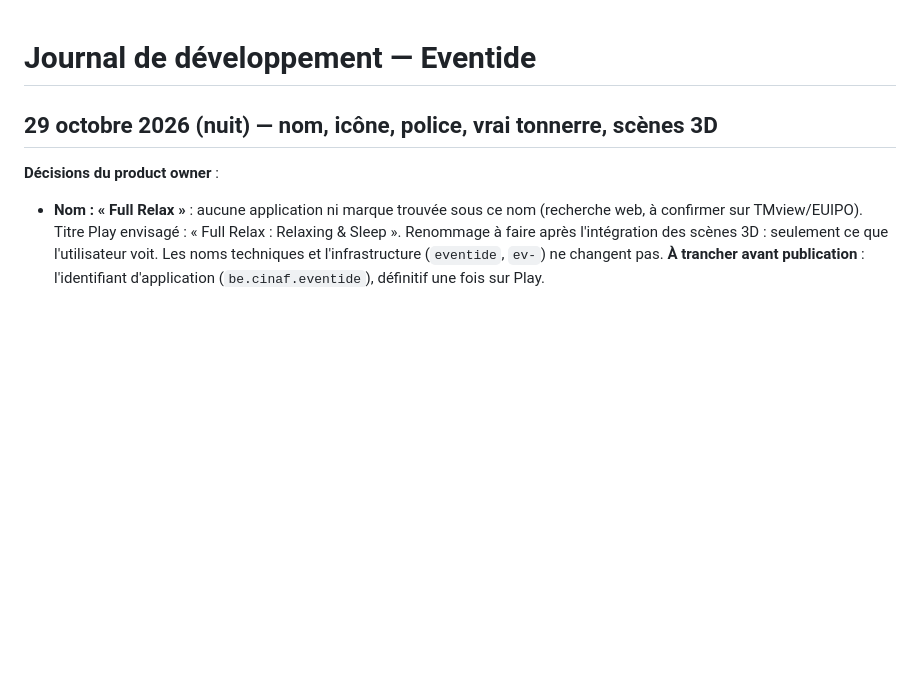
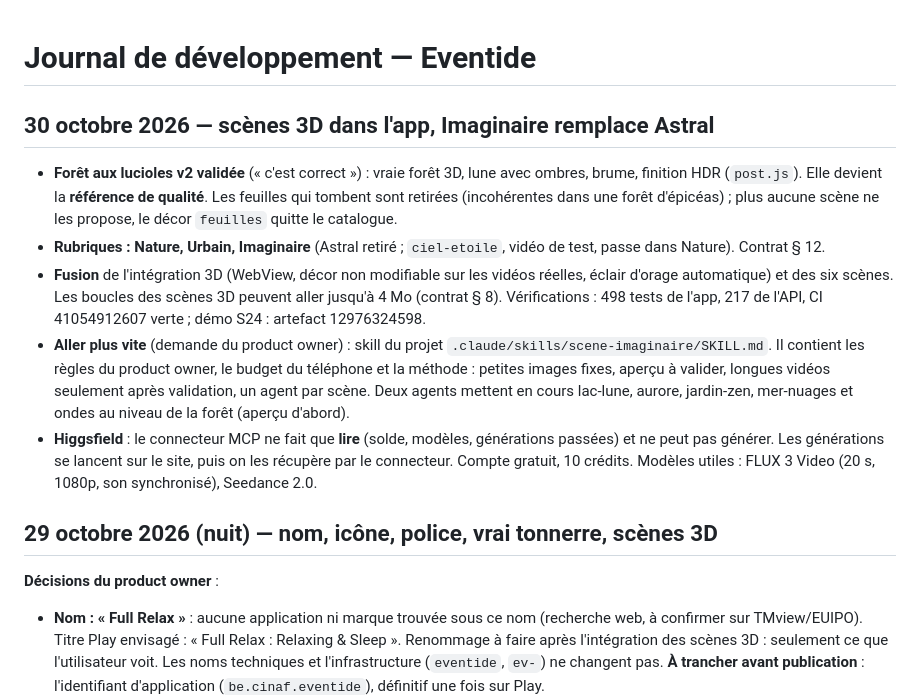
Before and after one commit to fabriceTAKOUMBO/eventide, a Markdown page: docs/journal-de-developpement.md, the part around the change. Rendered like a GitHub page; blank space fills up the shorter version.

Commit message:
Journal: 3D scenes in the app, Imaginaire replaces Astral, scene skill, Higgsfield [skip ci]
Co-Authored-By: Claude Opus 5.5 <noreply@anthropic.com>
Claude-Session: https://claude.ai/code/session_011WdcTGA97mUeze6eVSbFUs

```diff
--- a/docs/journal-de-developpement.md
+++ b/docs/journal-de-developpement.md
@@ -1,4 +1,12 @@
 # Journal de développement — Eventide
+
+## 30 octobre 2026 — scènes 3D dans l'app, Imaginaire remplace Astral
+
+- **Forêt aux lucioles v2 validée** (« c'est correct ») : vraie forêt 3D, lune avec ombres, brume, finition HDR (`post.js`). Elle devient la **référence de qualité**. Les feuilles qui tombent sont retirées (incohérentes dans une forêt d'épicéas) ; plus aucune scène ne les propose, le décor `feuilles` quitte le catalogue.
+- **Rubriques : Nature, Urbain, Imaginaire** (Astral retiré ; `ciel-etoile`, vidéo de test, passe dans Nature). Contrat § 12.
+- **Fusion** de l'intégration 3D (WebView, décor non modifiable sur les vidéos réelles, éclair d'orage automatique) et des six scènes. Les boucles des scènes 3D peuvent aller jusqu'à 4 Mo (contrat § 8). Vérifications : 498 tests de l'app, 217 de l'API, CI 41054912607 verte ; démo S24 : artefact 12976324598.
+- **Aller plus vite** (demande du product owner) : skill du projet `.claude/skills/scene-imaginaire/SKILL.md`. Il contient les règles du product owner, le budget du téléphone et la méthode : petites images fixes, aperçu à valider, longues vidéos seulement après validation, un agent par scène. Deux agents mettent en cours lac-lune, aurore, jardin-zen, mer-nuages et ondes au niveau de la forêt (aperçu d'abord).
+- **Higgsfield** : le connecteur MCP ne fait que **lire** (solde, modèles, générations passées) et ne peut pas générer. Les générations se lancent sur le site, puis on les récupère par le connecteur. Compte gratuit, 10 crédits. Modèles utiles : FLUX 3 Video (20 s, 1080p, son synchronisé), Seedance 2.0.
 
 ## 29 octobre 2026 (nuit) — nom, icône, police, vrai tonnerre, scènes 3D
 
```
